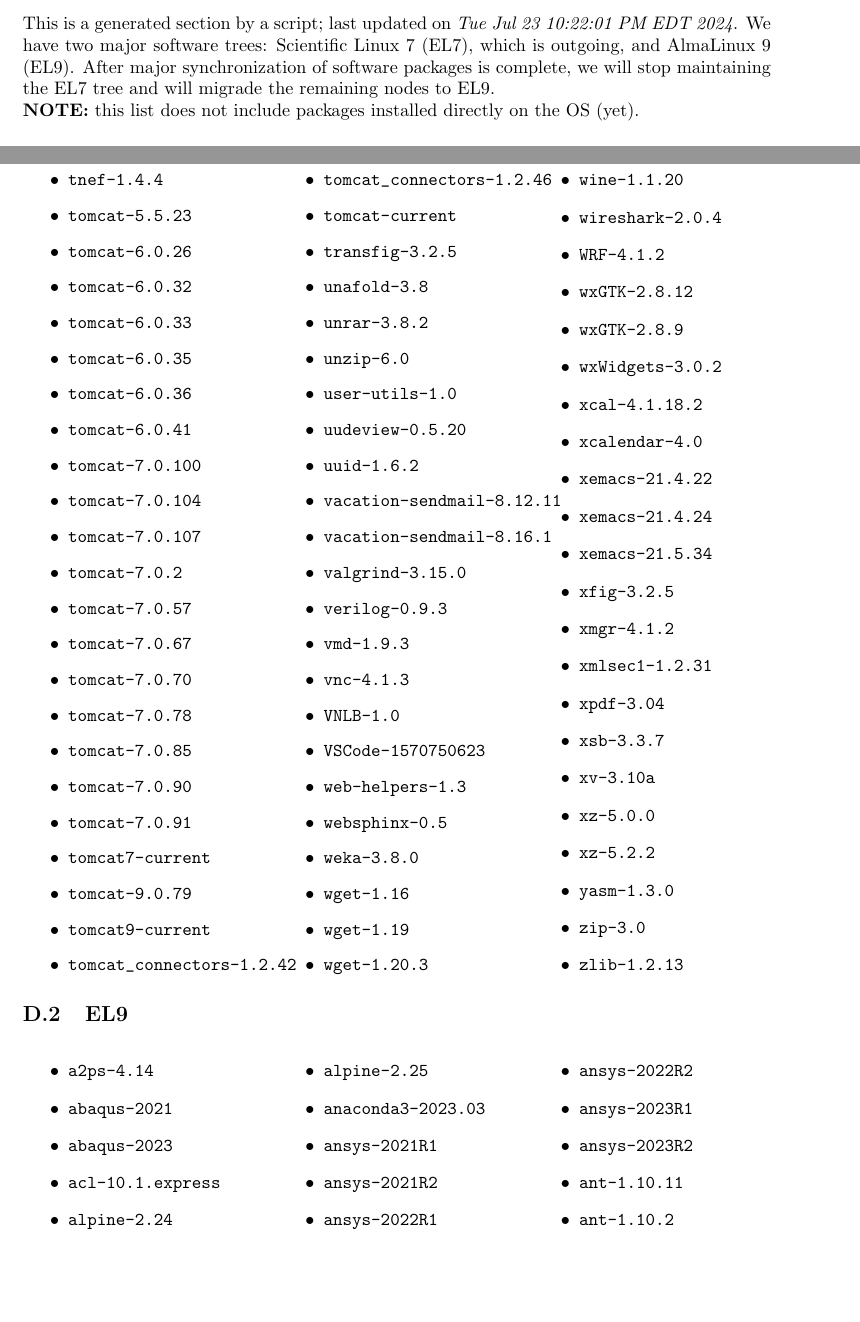
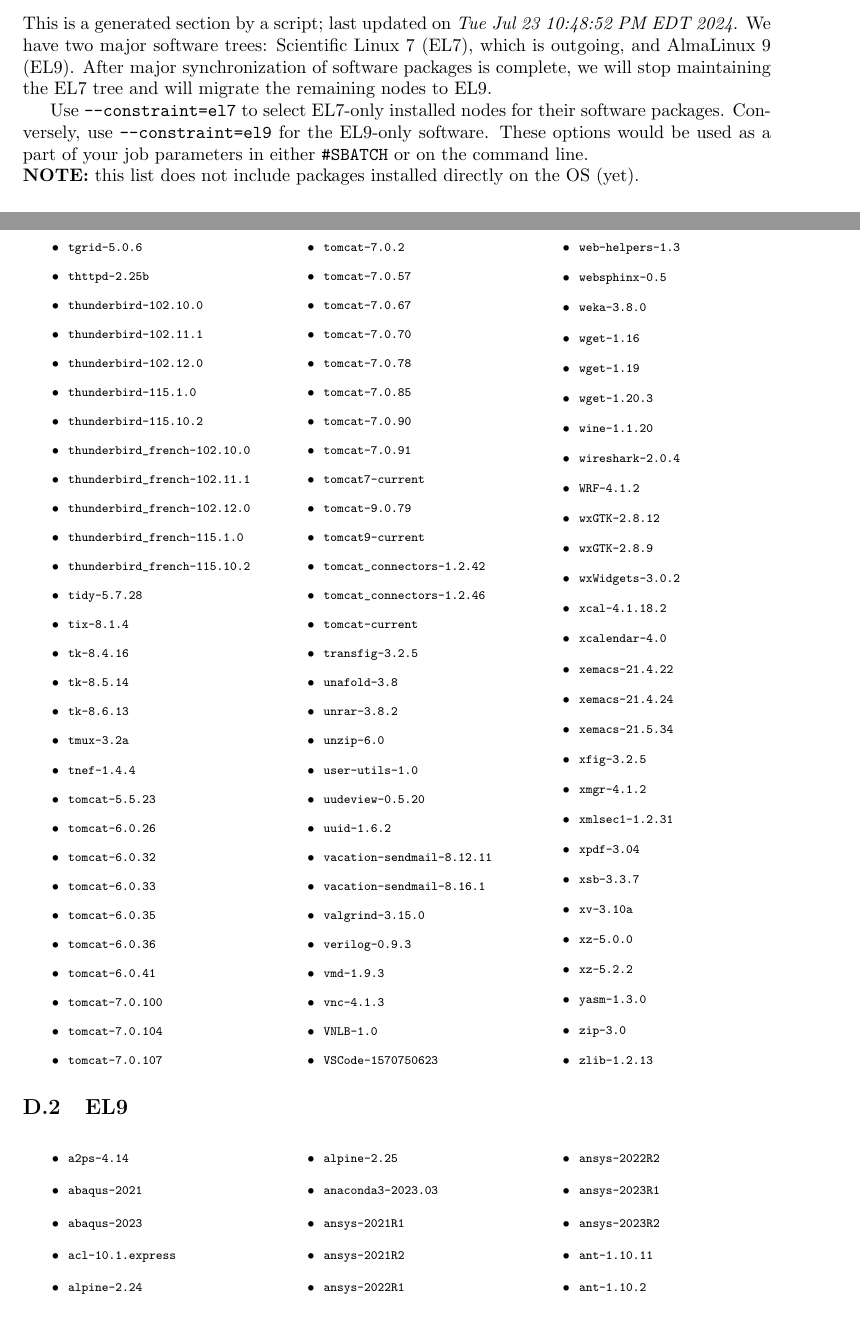
Before and after one commit to NAG-DevOps/speed-hpc, a LaTeX paper (doc/speed-manual.tex, which reads doc/software-list.tex): two parts of pages 45 and 55 of 59 before the commit and two parts of pages 45 and 53 of 57 after it, joined at a grey line, cut so that both start at the same text, the shorter picture padded with empty space. Compiled offline with pdfLaTeX.

Commit message:
[manual][software-list] improve rendering; fix typos.
Also mention --constraint options.

```diff
--- a/doc/software-list.tex
+++ b/doc/software-list.tex
@@ -3,11 +3,16 @@
 \section{Software Installed On Speed}
 \label{sect:software-details}
 
-This is a generated section by a script; last updated on \textit{Tue Jul 23 10:22:01 PM EDT 2024}.
+This is a generated section by a script; last updated on \textit{Tue Jul 23 10:48:52 PM EDT 2024}.
 We have two major software trees: Scientific Linux 7 (EL7), which is
 outgoing, and AlmaLinux 9 (EL9). After major synchronization of software
 packages is complete, we will stop maintaining the EL7 tree and
-will migrade the remaining nodes to EL9.
+will migrate the remaining nodes to EL9.
+
+Use \option{--constraint=el7} to select EL7-only installed nodes for their
+software packages. Conversely, use \option{--constraint=el9} for the EL9-only
+software. These options would be used as a part of your job parameters
+in either \api{\#SBATCH} or on the command line.
 
 \noindent
 \textbf{NOTE:} this list does not include packages installed directly on the OS (yet).
@@ -978,11 +984,13 @@
 \item \verb|zlib-1.2.13|
 \end{itemize}
 \end{multicols}
+\normalsize
 
 % -----------------------------------------------------------------------------
 \subsection{EL9}
 \label{sect:software-el9}
 
+\scriptsize
 \begin{multicols}{3}
 \begin{itemize}
 \item \verb|a2ps-4.14|
```
Also changed, not shown: software-list.md (+6 -2 lines), doc/Makefile, doc/software-list.tex (2 more changed lines), 1 other file.
